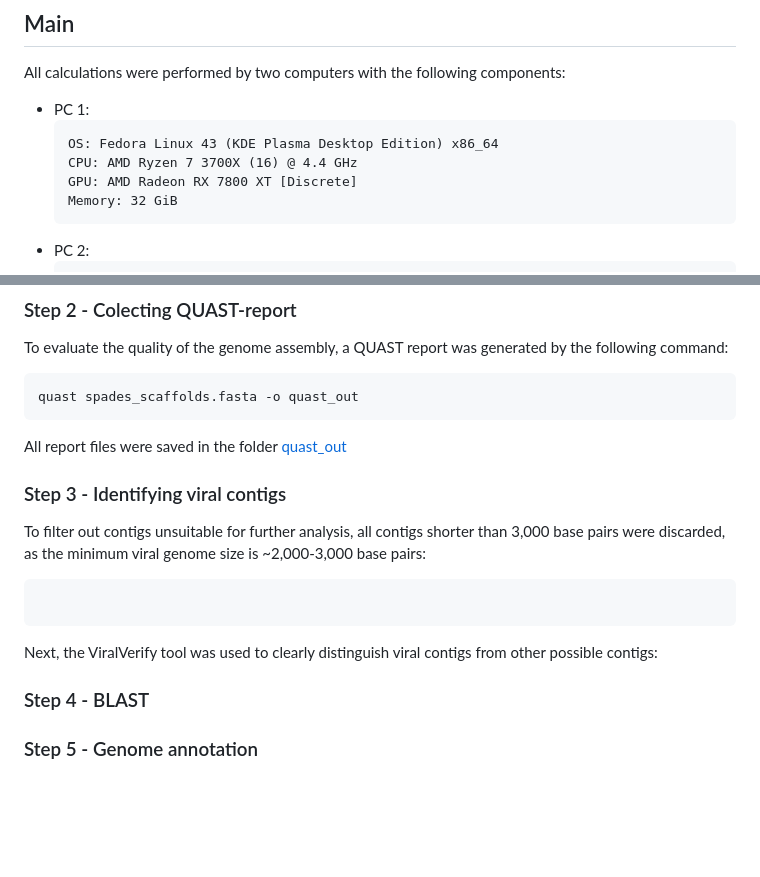
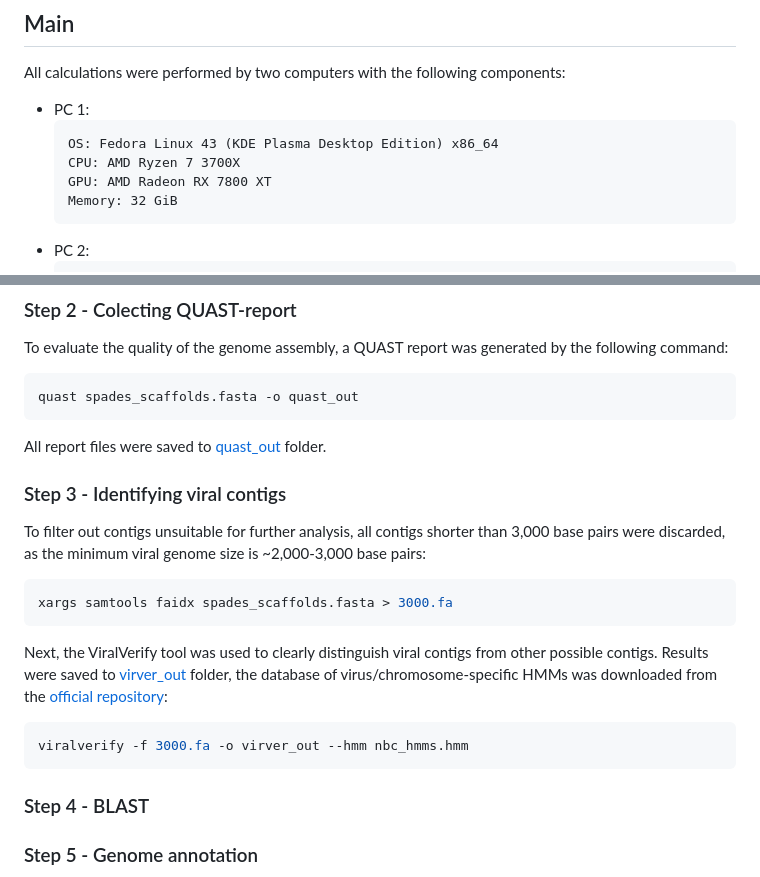
Before and after one commit to noonecanhearyou/analysis-of-genomic-and-transcriptomic-data-itmo-2026, a Markdown page: task_1/readme.md, 2 parts joined by grey strips. Drawn GitHub-style; blank space fills up the shorter version.

````diff
--- a/task_1/readme.md
+++ b/task_1/readme.md
@@ -17,8 +17,8 @@ All calculations were performed by two computers with the following components:
 - PC 1:
     ```
     OS: Fedora Linux 43 (KDE Plasma Desktop Edition) x86_64
-    CPU: AMD Ryzen 7 3700X (16) @ 4.4 GHz
-    GPU: AMD Radeon RX 7800 XT [Discrete]
+    CPU: AMD Ryzen 7 3700X
+    GPU: AMD Radeon RX 7800 XT
     Memory: 32 GiB
     ```
 - PC 2:
@@ -44,13 +44,16 @@ To evaluate the quality of the genome assembly, a QUAST report was generated by
 ```bash
 quast spades_scaffolds.fasta -o quast_out
 ```
-All report files were saved in the folder [quast_out](https://github.com/noonecanhearyou/analysis-of-genomic-and-transcriptomic-data-itmo-2026/tree/main/task_1/quast_out)
+All report files were saved to [quast_out](https://github.com/noonecanhearyou/analysis-of-genomic-and-transcriptomic-data-itmo-2026/tree/main/task_1/quast_out) folder.
 ### Step 3 - Identifying viral contigs
 To filter out contigs unsuitable for further analysis, all contigs shorter than 3,000 base pairs were discarded, as the minimum viral genome size is ~2,000-3,000 base pairs:
 ```bash
-
+xargs samtools faidx spades_scaffolds.fasta > 3000.fa
 ```
-Next, the ViralVerify tool was used to clearly distinguish viral contigs from other possible contigs:
+Next, the ViralVerify tool was used to clearly distinguish viral contigs from other possible contigs. Results were saved to [virver_out](https://github.com/noonecanhearyou/analysis-of-genomic-and-transcriptomic-data-itmo-2026/tree/main/task_1/virver_out) folder, the database of virus/chromosome-specific HMMs was downloaded from the [official repository](https://github.com/ablab/viralVerify):
+```bash
+viralverify -f 3000.fa -o virver_out --hmm nbc_hmms.hmm
+```
 ### Step 4 - BLAST
 
 ### Step 5 - Genome annotation
````
